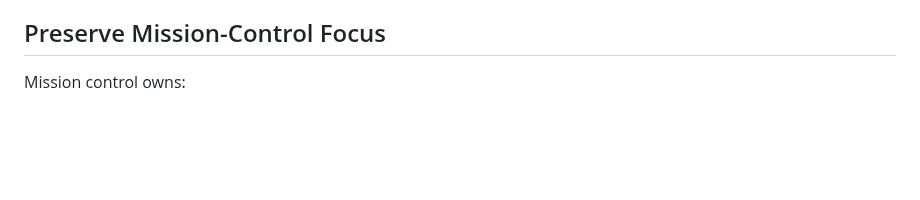
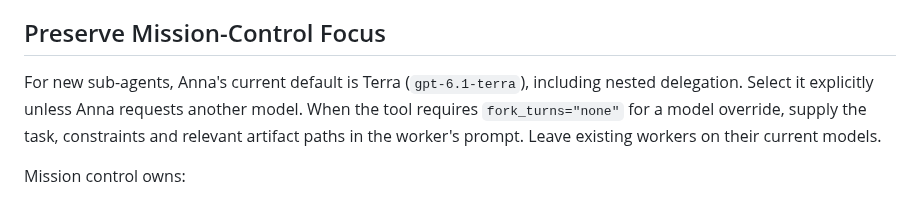
Before and after one commit to uchicago-dsi/ai-sci-skills, a Markdown page: skills/mission-control/SKILL.md, the part around the change. Drawn GitHub-style; blank space fills up the shorter version.

Commit message:
Default delegated agents to Terra

```diff
--- a/skills/mission-control/SKILL.md
+++ b/skills/mission-control/SKILL.md
@@ -103,6 +103,12 @@ material resources, and whether the user authorized that action.
   to interrupt, gate, or wait.
 
 ## Preserve Mission-Control Focus
+
+For new sub-agents, Anna's current default is Terra (`gpt-6.1-terra`),
+including nested delegation. Select it explicitly unless Anna requests another
+model. When the tool requires `fork_turns="none"` for a model override, supply
+the task, constraints and relevant artifact paths in the worker's prompt.
+Leave existing workers on their current models.
 
 Mission control owns:
 
```
